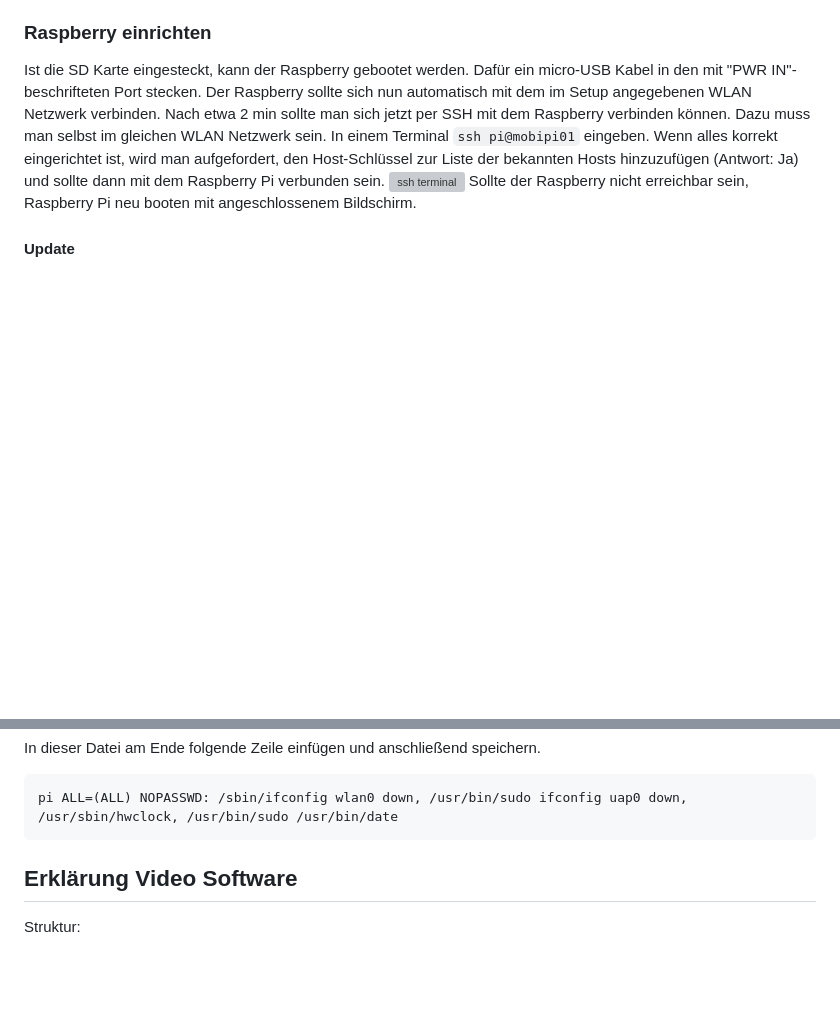
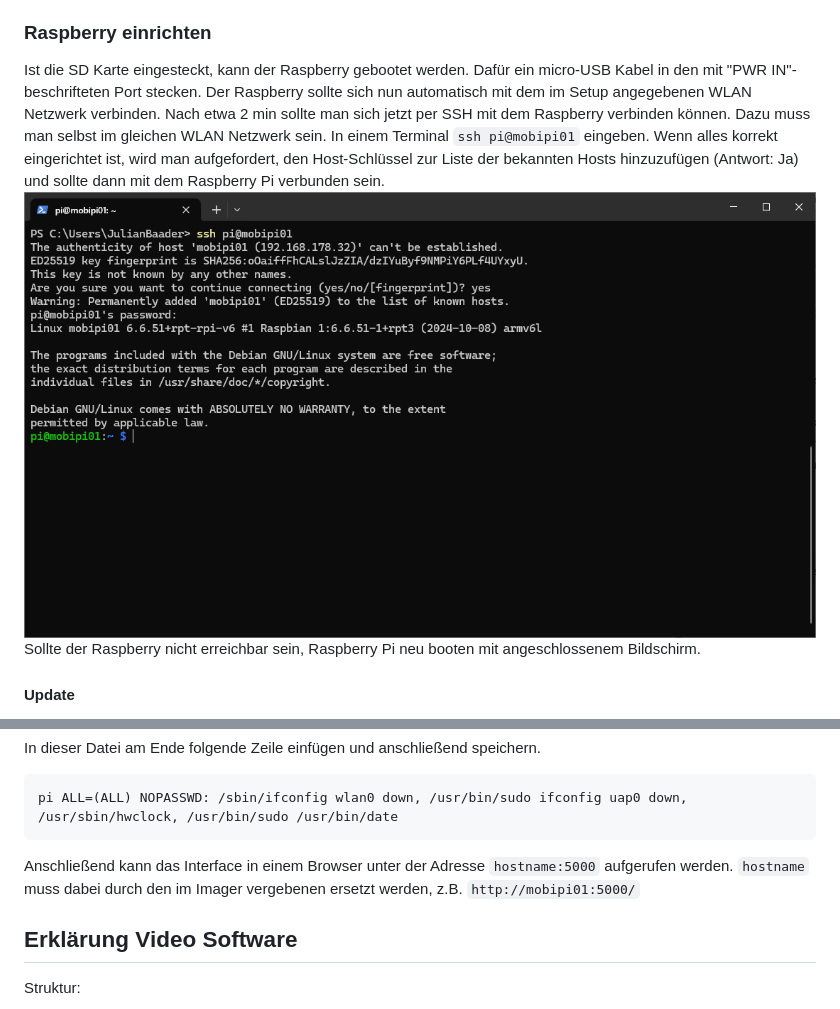
Before and after one commit to MobilitaetswerkGmbH/mobivideo, a Markdown page: README.md, 2 parts joined by grey strips. Drawn GitHub-style; pictures changed too: media/ssh.png (added); blank space fills up the shorter version; grey boxes are pictures that could not be loaded.

````diff
--- a/README.md
+++ b/README.md
@@ -26,7 +26,7 @@ Nachdem der Schreib-Prozess abgeschlossen ist kann die SD Karte in den Raspberry
 Ist die SD Karte eingesteckt, kann der Raspberry gebootet werden. Dafür ein micro-USB Kabel in den mit "PWR IN"-beschrifteten Port stecken. Der Raspberry sollte sich nun automatisch mit dem im Setup angegebenen WLAN Netzwerk verbinden. Nach etwa 2 min sollte man sich jetzt per SSH mit dem Raspberry verbinden können. Dazu muss man selbst im gleichen WLAN Netzwerk sein.
 In einem Terminal `ssh pi@mobipi01` eingeben.
 Wenn alles korrekt eingerichtet ist, wird man aufgefordert, den Host-Schlüssel zur Liste der bekannten Hosts hinzuzufügen (Antwort: Ja) und sollte dann mit dem Raspberry Pi verbunden sein.
-![ssh terminal]()
+![ssh terminal](media/ssh.png)
 Sollte der Raspberry nicht erreichbar sein, Raspberry Pi neu booten mit angeschlossenem Bildschirm.
 #### Update
 Raspberry Pi durch apt und reboot updaten.
@@ -238,6 +238,9 @@ In dieser Datei am Ende folgende Zeile einfügen und anschließend speichern.
 ```bash
 pi ALL=(ALL) NOPASSWD: /sbin/ifconfig wlan0 down, /usr/bin/sudo ifconfig uap0 down, /usr/sbin/hwclock, /usr/bin/sudo /usr/bin/date
 ```
+
+Anschließend kann das Interface in einem Browser unter der Adresse `hostname:5000` aufgerufen werden. `hostname` muss dabei durch den im Imager vergebenen ersetzt werden, z.B. `http://mobipi01:5000/`
+
 ## Erklärung Video Software
 Struktur:
  ```md
````
Also changed, not shown: other parts of README.md (+3 -3 lines), media/imager-allgemein.png (added), media/imager-dienste.png (added), media/imager.png (added).
